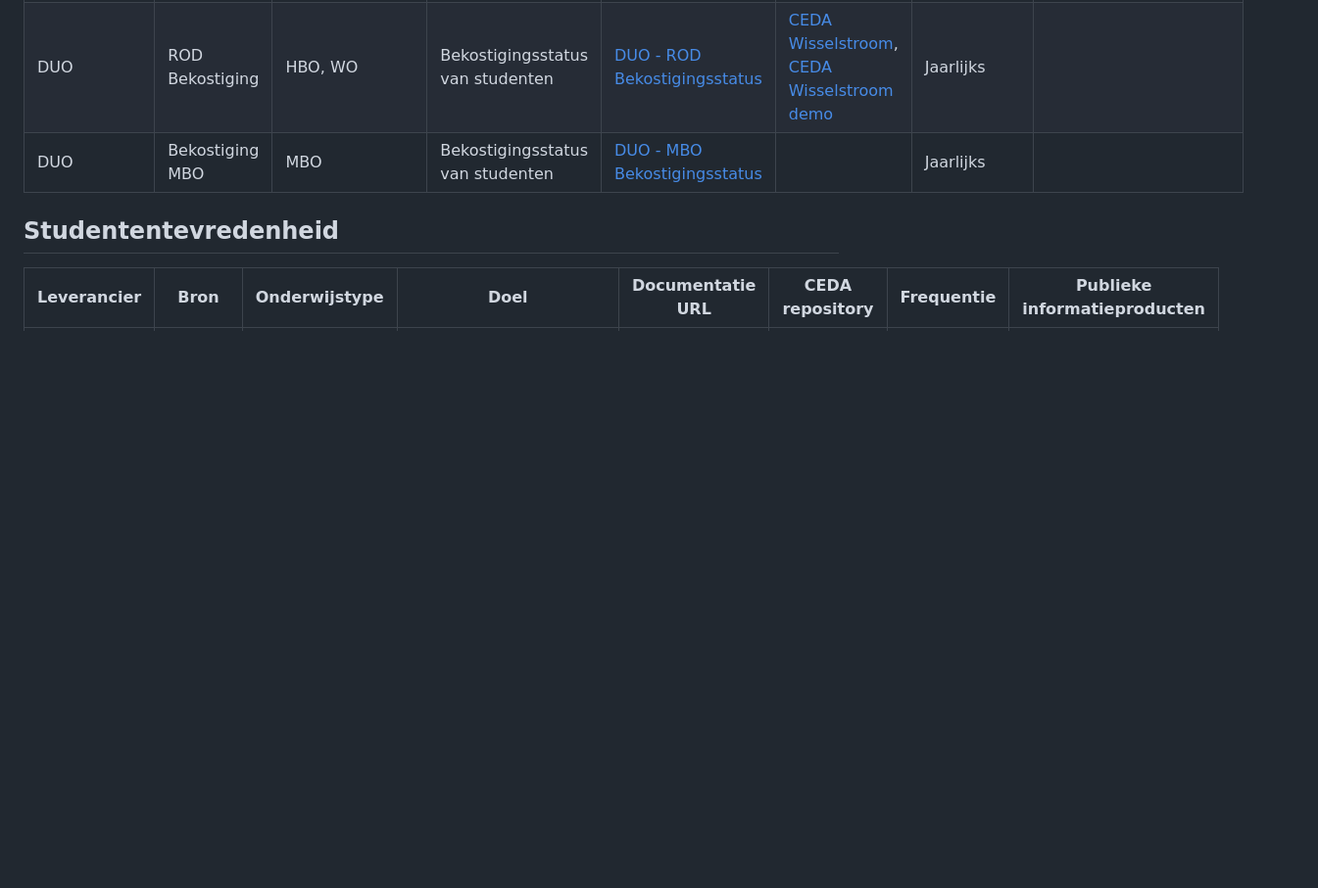
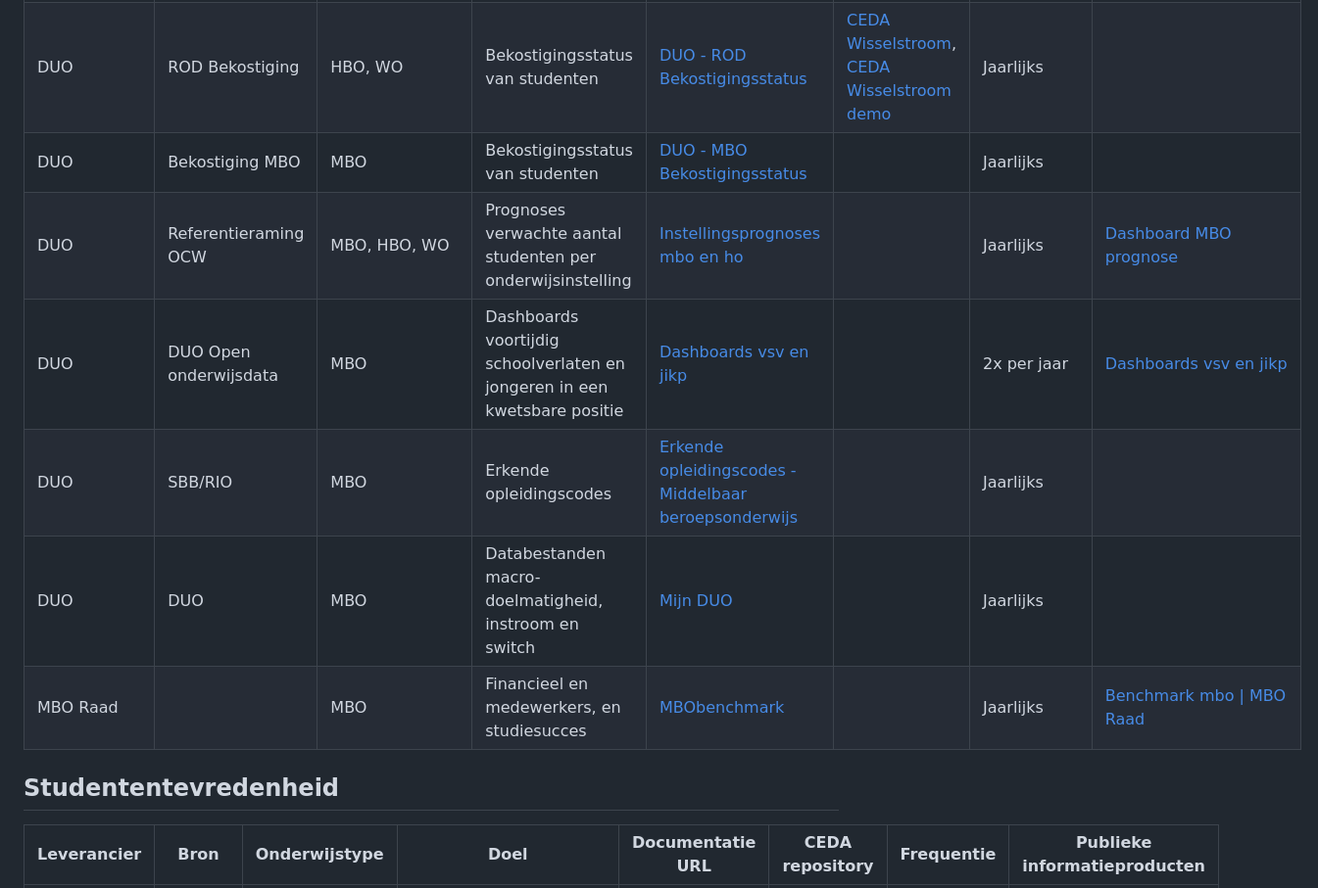
Before and after one commit to cedanl/overzicht-landelijke-databronnen, a Markdown page: README.md, the part around the change. Shown at 98% size. Drawn GitHub-style; blank space fills up the shorter version.

Commit message:
add: entries

```diff
--- a/README.md
+++ b/README.md
@@ -35,7 +35,11 @@ Dit is een eerste versie, vul vooral aan! Dit kan door middel van een issue of e
 | DUO | ROD 1CijferHO | HBO, WO | Instroom, inschrijvingen en diploma's | [DUO - ROD Controle studentgegevens](https://duo.nl/zakelijk/hoger-onderwijs/studentenadministratie/bron-controleren/bekostigingsstatus-studenten.jsp)| [CEDA Pythong Package](https://github.com/cedanl/eencijfer), [CEDA Power BI dashboard](https://github.com/ed2c/1cho_ins_visualisation_powerbi), [CEDA R Preparatie](https://github.com/cedanl/1cho_ins_preparation_r)| Jaarlijks begin februari | [DUO - Geaggregeerde data en voorspellingen](https://www.duo.nl/open_onderwijsdata/hoger-onderwijs/aantal-studenten/), [VH - HBO Inschrijvingen](https://www.vereniginghogescholen.nl/kennisbank/feiten-en-cijfers/artikelen/dashboard-instroom-inschrijvingen-en-diploma-s), [VH - HBO Studiesucces](https://www.vereniginghogescholen.nl/kennisbank/feiten-en-cijfers/artikelen/dashboard-instroom-inschrijvingen-en-diploma-s), [UNL WO downloads](https://www.universiteitenvannederland.nl/downloadbare-gegevens-studenten) |
 | DUO | ROD Bekostiging | HBO, WO | Bekostigingsstatus van studenten | [DUO - ROD Bekostigingsstatus](https://duo.nl/zakelijk/hoger-onderwijs/studentenadministratie/bron-controleren/bekostigingsstatus-studenten.jsp) | [CEDA Wisselstroom](https://github.com/cedanl/wisselstroom), [CEDA Wisselstroom demo](https://github.com/cedanl/wisselstroom_demo) | Jaarlijks | |
 | DUO | Bekostiging MBO | MBO | Bekostigingsstatus van studenten | [DUO - MBO Bekostigingsstatus](https://duo.nl/zakelijk/middelbaar-beroepsonderwijs/bekostiging-en-subsidies/bekostiging-mbo/bekostiging-mbo.jsp) | | Jaarlijks | |
-
+| DUO | Referentieraming OCW | MBO, HBO, WO | Prognoses verwachte aantal studenten per onderwijsinstelling | [Instellingsprognoses mbo en ho](https://duo.nl/open_onderwijsdata/nieuws/instellingsprognoses-po-vo-mbo-en-ho-beschikbaar.jsp) | | Jaarlijks | [Dashboard MBO prognose](https://informatieproducten.duo.rijkscloud.nl/public/instellingsprognosesmbo/) |
+| DUO | DUO Open onderwijsdata | MBO | Dashboards voortijdig schoolverlaten en jongeren in een kwetsbare positie | [Dashboards vsv en jikp](https://informatieproducten.duo.rijkscloud.nl/public/dashboardvsvopen/) | | 2x per jaar | [Dashboards vsv en jikp](https://informatieproducten.duo.rijkscloud.nl/public/dashboardvsvopen/) |
+| DUO | SBB/RIO | MBO | Erkende opleidingscodes | [Erkende opleidingscodes - Middelbaar beroepsonderwijs](https://www.duo.nl/open_onderwijsdata/middelbaar-beroepsonderwijs/erkende-opleidingen/erkende-opleidingscode-en-beroep.jsp) | | Jaarlijks | |
+| DUO | DUO | MBO | Databestanden macro-doelmatigheid, instroom en switch | [Mijn DUO](https://zakelijk.duo.nl/zakelijk/portaal/dashboard) | | Jaarlijks | |
+| MBO Raad | | MBO | Financieel en medewerkers, en studiesucces | [MBObenchmark](https://mbobenchmark.nl/Mosaic/login.aspx?returnUrl=%2Fmosaic%2Fdashboard) | | Jaarlijks | [Benchmark mbo \| MBO Raad](https://www.mboraad.nl/publicaties/benchmark-mbo) |
 
 ## Studententevredenheid
 
```
